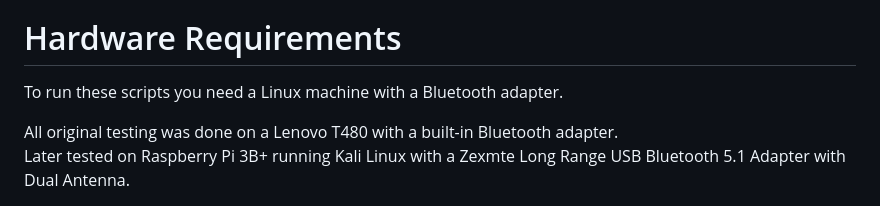
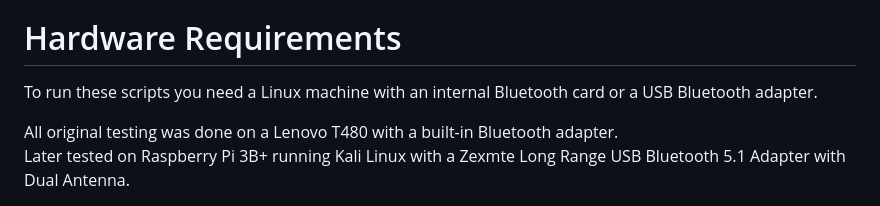
Before and after one commit to ECTO-1A/AppleJuice, a Markdown page: README.md, the part around the change. Rendered like a GitHub page.

Commit message:
Update README.md
wording

```diff
--- a/README.md
+++ b/README.md
@@ -17,7 +17,7 @@ This was created in response to the various AppleTV spoof messages being sent ou
 
 # Hardware Requirements
 
-To run these scripts you need a Linux machine with a Bluetooth adapter.
+To run these scripts you need a Linux machine with an internal Bluetooth card or a USB Bluetooth adapter.
 
 All original testing was done on a Lenovo T480 with a built-in Bluetooth adapter.\
 Later tested on Raspberry Pi 3B+ running Kali Linux with a Zexmte Long Range USB Bluetooth 5.1 Adapter with Dual Antenna.
```
